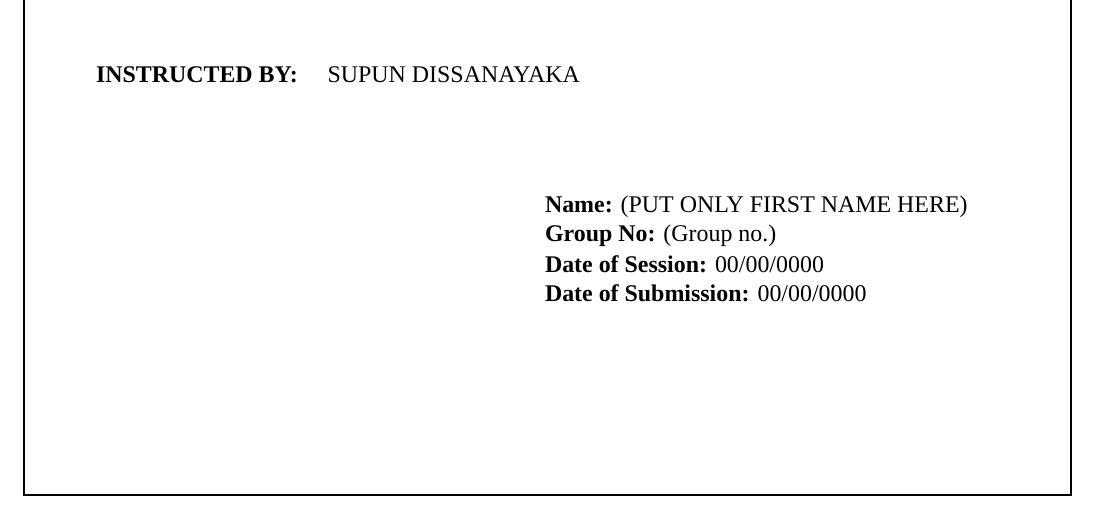
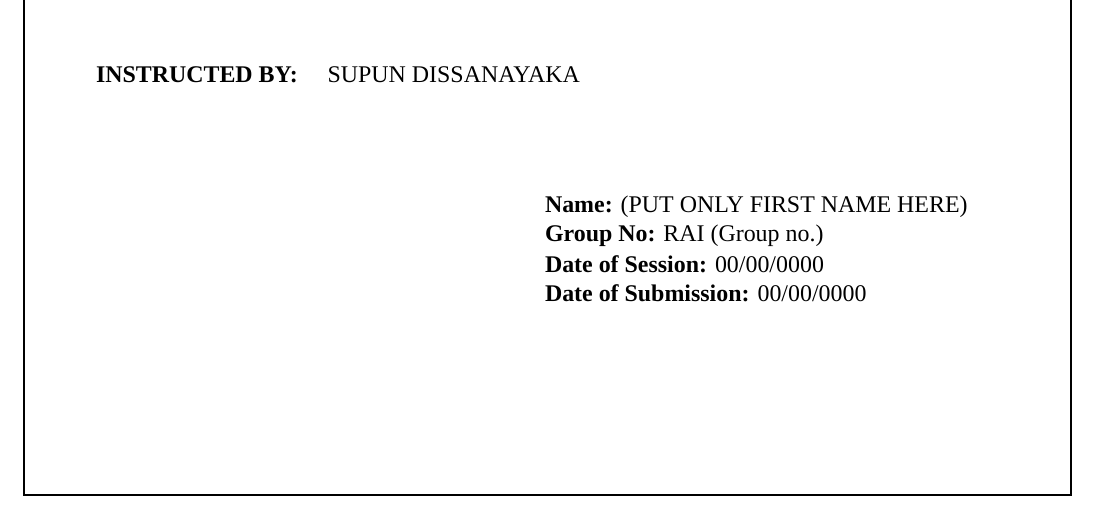
Before and after one commit to Chayanon-Ninyawee/KMITL-RAI-Physic1-Lab-Report-Format, a LaTeX document (main.tex): part of page 1 of 5, cut so that both start at the same text. Compiled offline with XeLaTeX; a missing font is replaced by an installed copy or a similar font.

Commit message:
Fix group no.

```diff
--- a/main.tex
+++ b/main.tex
@@ -77,7 +77,7 @@
 
 	\begin{flushright}
 		\parbox{8cm}{\textbf{Name:} \studentNames}\\
-		\parbox{8cm}{\textbf{Group No:} \groupNumber}\\
+		\parbox{8cm}{\textbf{Group No:} RAI \groupNumber}\\
 		\parbox{8cm}{\textbf{Date of Session:} \sessionDate}\\
 		\parbox{8cm}{\textbf{Date of Submission:} \submissionDate}
 	\end{flushright}
```
Also changed, not shown: main.pdf.
